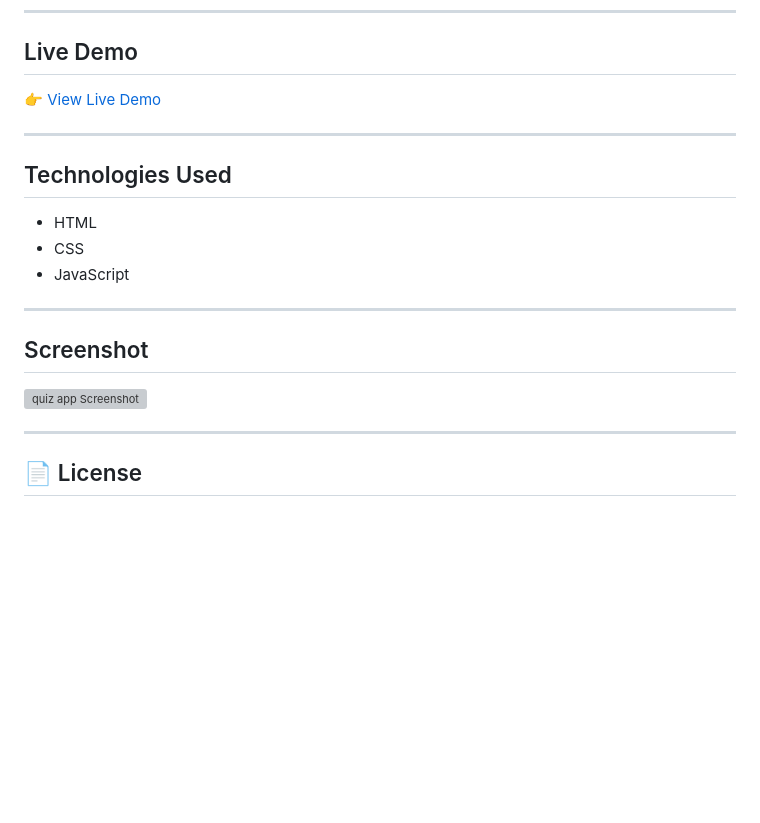
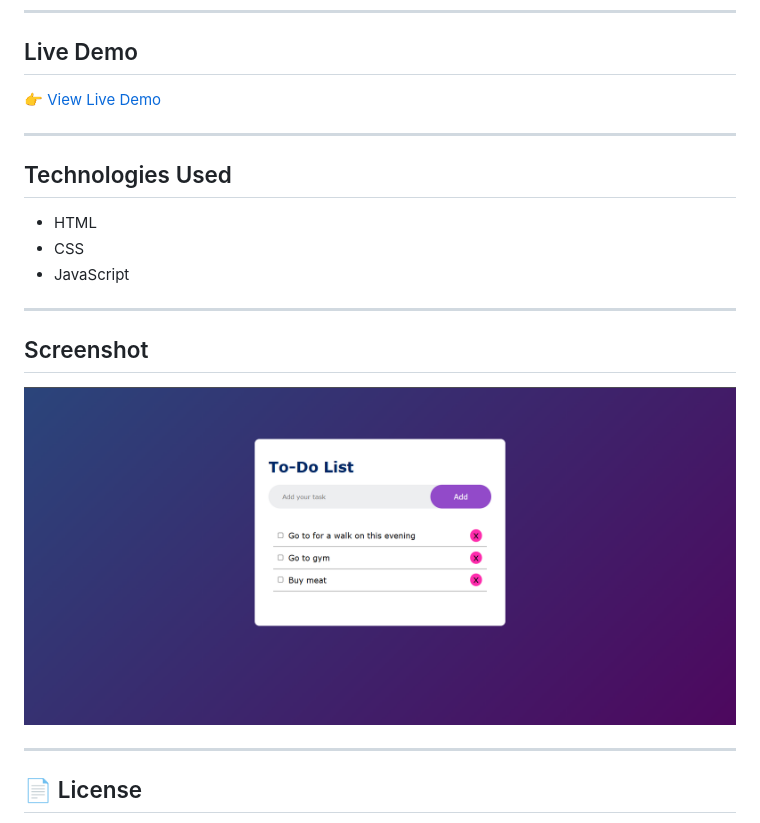
Before and after one commit to imileskiene/todo, a Markdown page: README.md, the part around the change printed below. Drawn GitHub-style; pictures changed too: todo.png (added); blank space fills up the shorter version; grey boxes are pictures that could not be loaded.

```diff
--- a/README.md
+++ b/README.md
@@ -27,7 +27,7 @@ This project was created for learning purposes by following a tutorial by [Great
 
 ## Screenshot
 
-![quiz app Screenshot](quizapp.png)
+![quiz app Screenshot](todo.png)
 
 ---
 
```
Also changed, not shown: other parts of README.md (+1 -1 lines).
